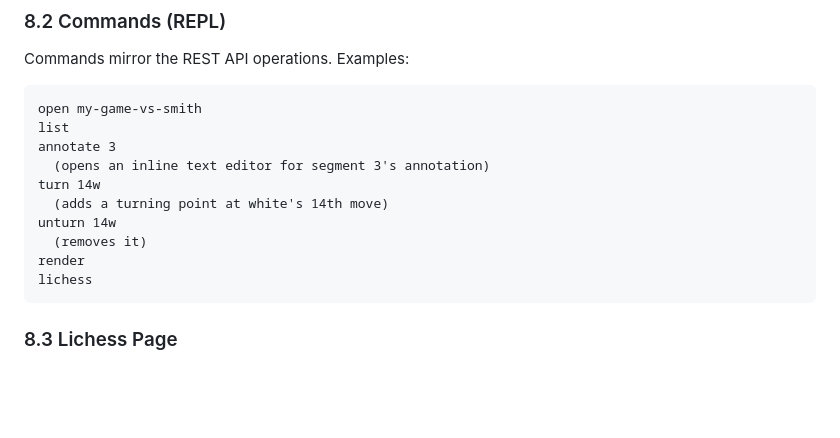
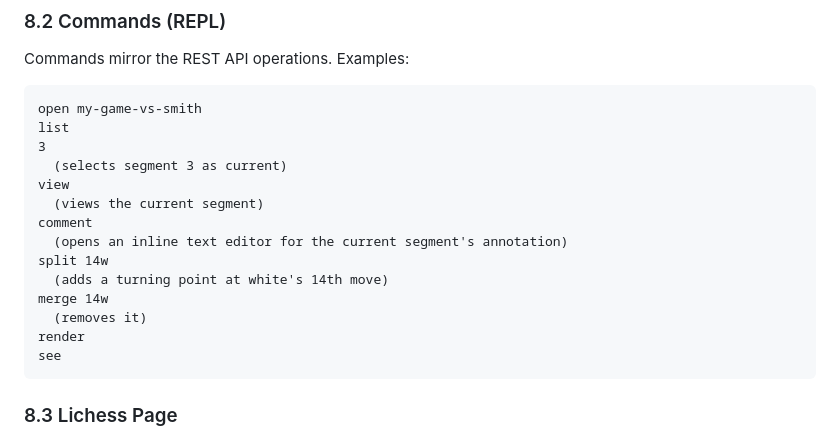
Before and after one commit to philhanna/chess-annotator, a Markdown page: docs/design.md, the part around the change. Drawn GitHub-style; blank space fills up the shorter version.

````diff
--- a/docs/design.md
+++ b/docs/design.md
@@ -307,14 +307,18 @@ Commands mirror the REST API operations. Examples:
 ```
 open my-game-vs-smith
 list
-annotate 3
-  (opens an inline text editor for segment 3's annotation)
-turn 14w
+3
+  (selects segment 3 as current)
+view
+  (views the current segment)
+comment
+  (opens an inline text editor for the current segment's annotation)
+split 14w
   (adds a turning point at white's 14th move)
-unturn 14w
+merge 14w
   (removes it)
 render
-lichess
+see
 ```
 
 ### 8.3 Lichess Page
````
Also changed, not shown: README.md (+6 -8 lines).
